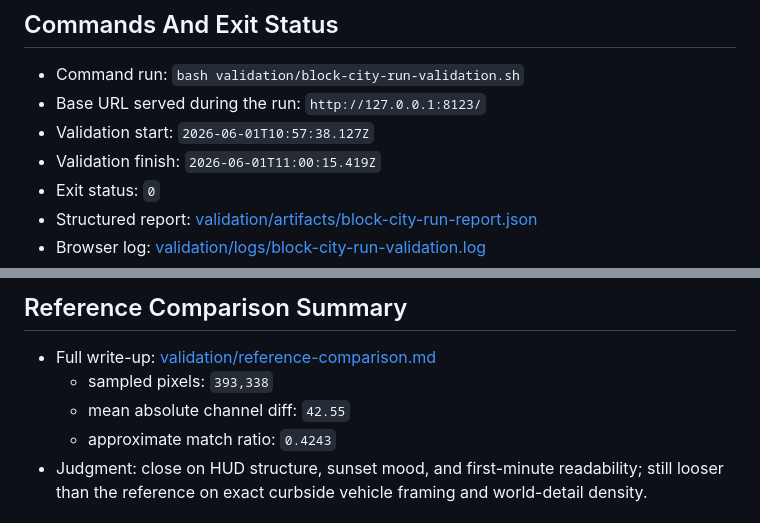
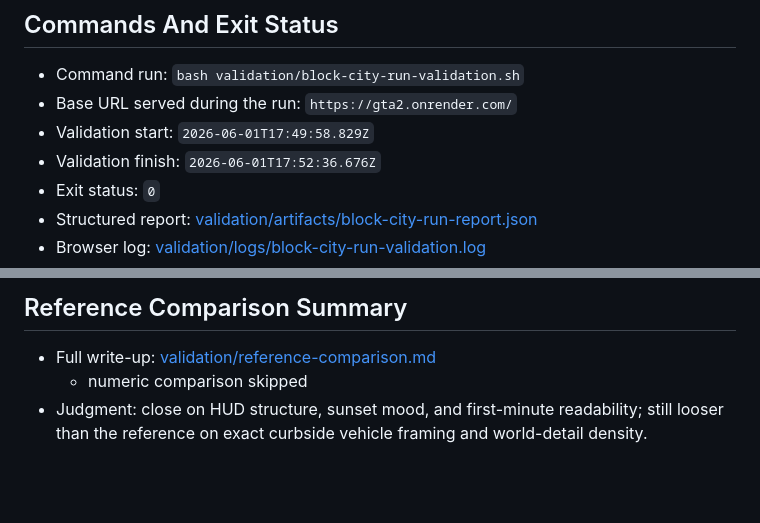
Before and after one commit to mrauter1/gta2, a Markdown page: validation/block-city-run-evidence.md, 2 parts joined by grey strips. Rendered like a GitHub page; blank space fills up the shorter version.

```diff
--- a/validation/block-city-run-evidence.md
+++ b/validation/block-city-run-evidence.md
@@ -3,9 +3,9 @@
 ## Commands And Exit Status
 
 - Command run: `bash validation/block-city-run-validation.sh`
-- Base URL served during the run: `http://127.0.0.1:8123/`
-- Validation start: `2026-06-01T10:57:38.127Z`
-- Validation finish: `2026-06-01T11:00:15.419Z`
+- Base URL served during the run: `https://gta2.onrender.com/`
+- Validation start: `2026-06-01T17:49:58.829Z`
+- Validation finish: `2026-06-01T17:52:36.676Z`
 - Exit status: `0`
 - Structured report: [validation/artifacts/block-city-run-report.json](/home/rauter/code/gta2/validation/artifacts/block-city-run-report.json)
 - Browser log: [validation/logs/block-city-run-validation.log](/home/rauter/code/gta2/validation/logs/block-city-run-validation.log)
@@ -55,9 +55,7 @@
 ## Reference Comparison Summary
 
 - Full write-up: [validation/reference-comparison.md](/home/rauter/code/gta2/validation/reference-comparison.md)
-  - sampled pixels: `393,338`
-  - mean absolute channel diff: `42.55`
-  - approximate match ratio: `0.4243`
+  - numeric comparison skipped
 - Judgment: close on HUD structure, sunset mood, and first-minute readability; still looser than the reference on exact curbside vehicle framing and world-detail density.
 
 ## Console And Runtime Errors
```
Also changed, not shown: README.md (+17 -6 lines), validation/reference-comparison.md (+1 -3 lines).
